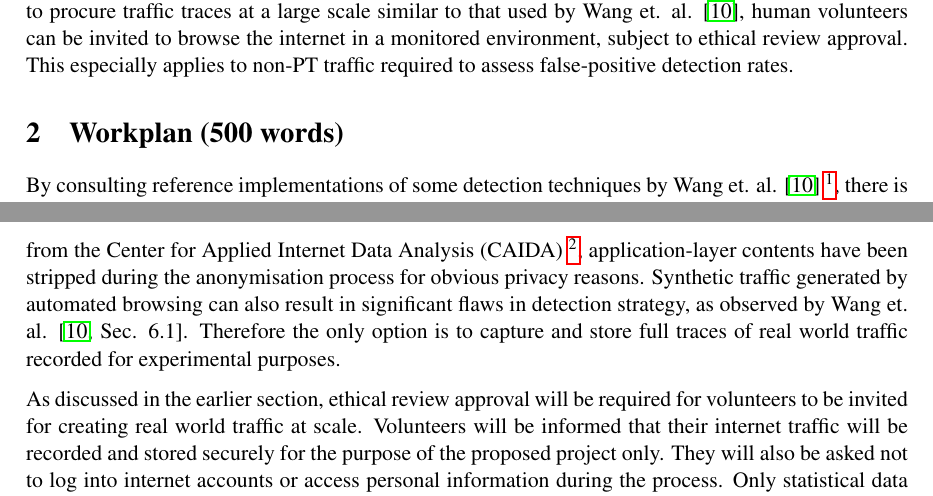
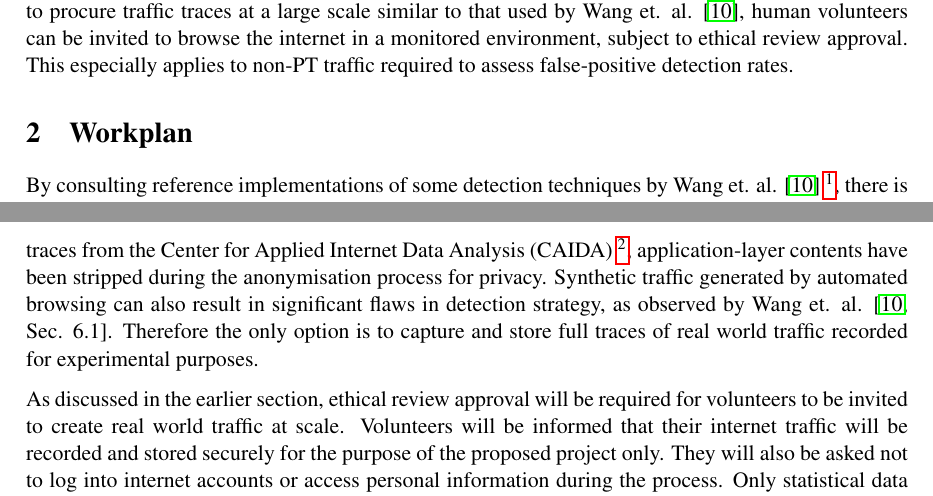
Before and after one commit to chongyangshi/CovertMark, a LaTeX paper (Proposal/ACSProposal.tex): two parts of pages 2 and 3 of 4, joined at a grey line, cut so that both start at the same text. Compiled offline with pdfLaTeX.

Commit message:
Proposal final touch ups before sent for review.

```diff
--- a/Proposal/ACSProposal.tex
+++ b/Proposal/ACSProposal.tex
@@ -36,13 +36,13 @@ Individual detection techniques covered by past research efforts will be studied
 Traffic traces used in this proposed study need to closely resemble real network conditions. While it is possible for me to generate sets of PT and non-PT traffic traces by recording my own internet usage, to procure traffic traces at a large scale similar to that used by Wang et. al. \cite{wang2015seeing}, human volunteers can be invited to browse the internet in a monitored environment, subject to ethical review approval. This especially applies to non-PT traffic required to assess false-positive detection rates.
 
 
-\section{Workplan (500 words)}
+\section{Workplan}
 
 By consulting reference implementations of some detection techniques by Wang et. al. \cite{wang2015seeing} \footnote{Implementations by Wang et. al.: https://github.com/liangw89/obfs-detection}, there is a reasonable level of confidence that individual detection techniques can effectively detect obfuscated traffic to some level of accuracy.  In the process of developing a benchmarking tool encompassing these techniques, the project will be focused on reimplementing, adapting and improving these techniques, so that they could be easily applied to arbitrary traffic traces without a lengthy parameter adjustment process (especially in the case of machine learning methods, to avoid overfitting).
 
-Another significant implementation challenge is obtaining the traffic traces required for testing the benchmarking tool. In general, two sets of network traffic traces are required: a large set of regular user traffic captured from regular internet browsing without the use of Tor and PT (required for false-positive detection test), and a smaller set of obfuscated PT traffic (consists of traces by different PT protocols for true-positive detection test). While it is possible to obtain anonymised real traffic traces from the Center for Applied Internet Data Analysis (CAIDA) \footnote{CAIDA: https://www.caida.org/data/}, application-layer contents have been stripped during the anonymisation process for obvious privacy reasons. Synthetic traffic generated by automated browsing can also result in significant flaws in detection strategy, as observed by Wang et. al. \cite[Sec. 6.1]{wang2015seeing}. Therefore the only option is to capture and store full traces of real world traffic recorded for experimental purposes.
+Another significant implementation challenge is obtaining the traffic traces required for testing the benchmarking tool. In general, two sets of network traffic traces are required: a large set of regular user traffic captured from regular internet browsing without the use of Tor and PT (required for false-positive detection test), and a smaller set of obfuscated PT traffic (consists of traces by different PT protocols for true-positive detection test). While it is possible to obtain anonymised real traffic traces from the Center for Applied Internet Data Analysis (CAIDA) \footnote{CAIDA: https://www.caida.org/data/}, application-layer contents have been stripped during the anonymisation process for privacy. Synthetic traffic generated by automated browsing can also result in significant flaws in detection strategy, as observed by Wang et. al. \cite[Sec. 6.1]{wang2015seeing}. Therefore the only option is to capture and store full traces of real world traffic recorded for experimental purposes.
 
-As discussed in the earlier section, ethical review approval will be required for volunteers to be invited for creating real world traffic at scale. Volunteers will be informed that their internet traffic will be recorded and stored securely for the purpose of the proposed project only. They will also be asked not to log into internet accounts or access personal information during the process. Only statistical data will be reported in the project report. Prior to an approval for this to be conducted, I will be able to create smaller scales of both sets of traffic by capturing my own internet usage, allowing preliminary work to be conducted.
+As discussed in the earlier section, ethical review approval will be required for volunteers to be invited to create real world traffic at scale. Volunteers will be informed that their internet traffic will be recorded and stored securely for the purpose of the proposed project only. They will also be asked not to log into internet accounts or access personal information during the process. Only statistical data will be reported in the project report. Prior to an approval for this to be conducted, I will be able to create smaller scales of both sets of traffic by capturing my own internet usage, allowing preliminary work to be conducted.
 
 With these considerations in mind, the proposed work plan for the project is as followed, divided into two-week chunks within a 28-week project period:
 
```
Also changed, not shown: Proposal/ACSProposal.pdf, Proposal/ACSProposal.tex (4 more changed lines).
